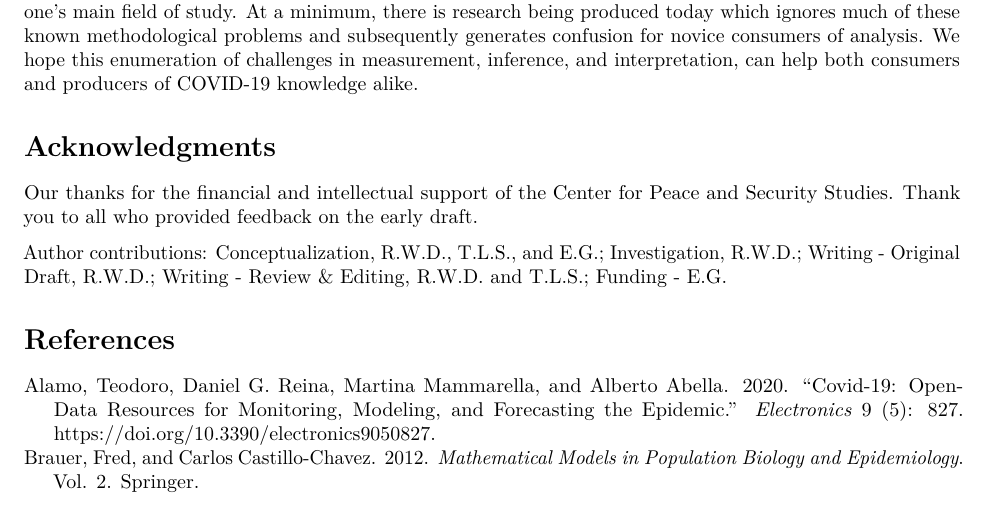
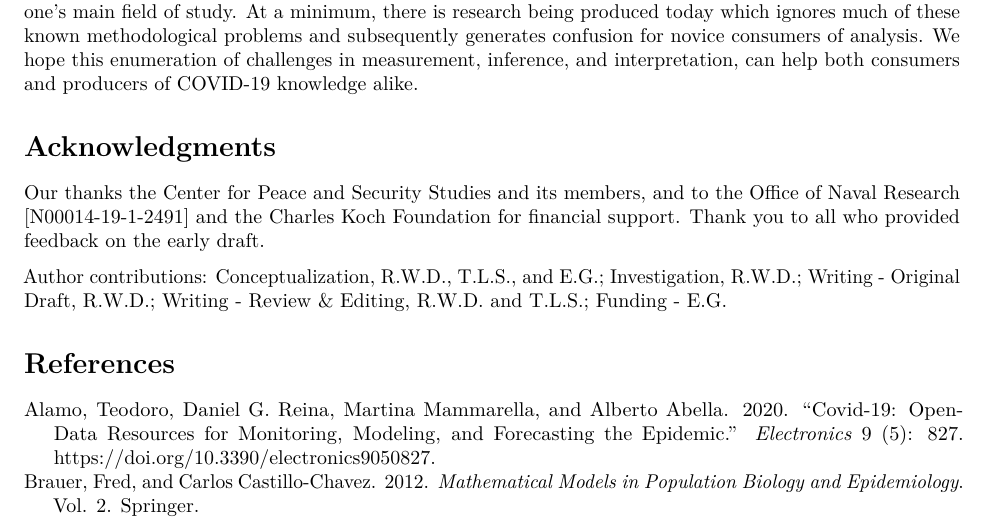
Before and after one commit to rexdouglass/DataScienceAndCovid19, an R Markdown document (docs/DataScienceAndCOVID19.rmd): part of page 4 of 5, cut so that both start at the same text. Rendered offline with R 4.5, knitr and Pandoc, then LaTeX, with nearby package versions; drawn as R Markdown's standard PDF in place of the format the file asks for.

Commit message:
submitted

```diff
--- a/docs/DataScienceAndCOVID19.rmd
+++ b/docs/DataScienceAndCOVID19.rmd
@@ -96,7 +96,7 @@ Any research related to COVID-19 requires healthy caution of and respect for how
 
 # Acknowledgments
 
-Our thanks for the financial and intellectual support of the [Center for Peace and Security Studies](www.ucsd.cpass.edu). Thank you to all who provided feedback on the early draft.
+Our thanks the [Center for Peace and Security Studies](www.ucsd.cpass.edu) and its members, and to the Office of Naval Research [N00014-19-1-2491] and the Charles Koch Foundation for financial support. Thank you to all who provided feedback on the early draft.
 
 Author contributions: Conceptualization, R.W.D., T.L.S., and E.G.; Investigation, R.W.D.; Writing - Original Draft, R.W.D.; Writing - Review & Editing, R.W.D. and T.L.S.; Funding - E.G.
 
```
Also changed, not shown: docs/DataScienceAndCOVID19.tex, 2 other files.
